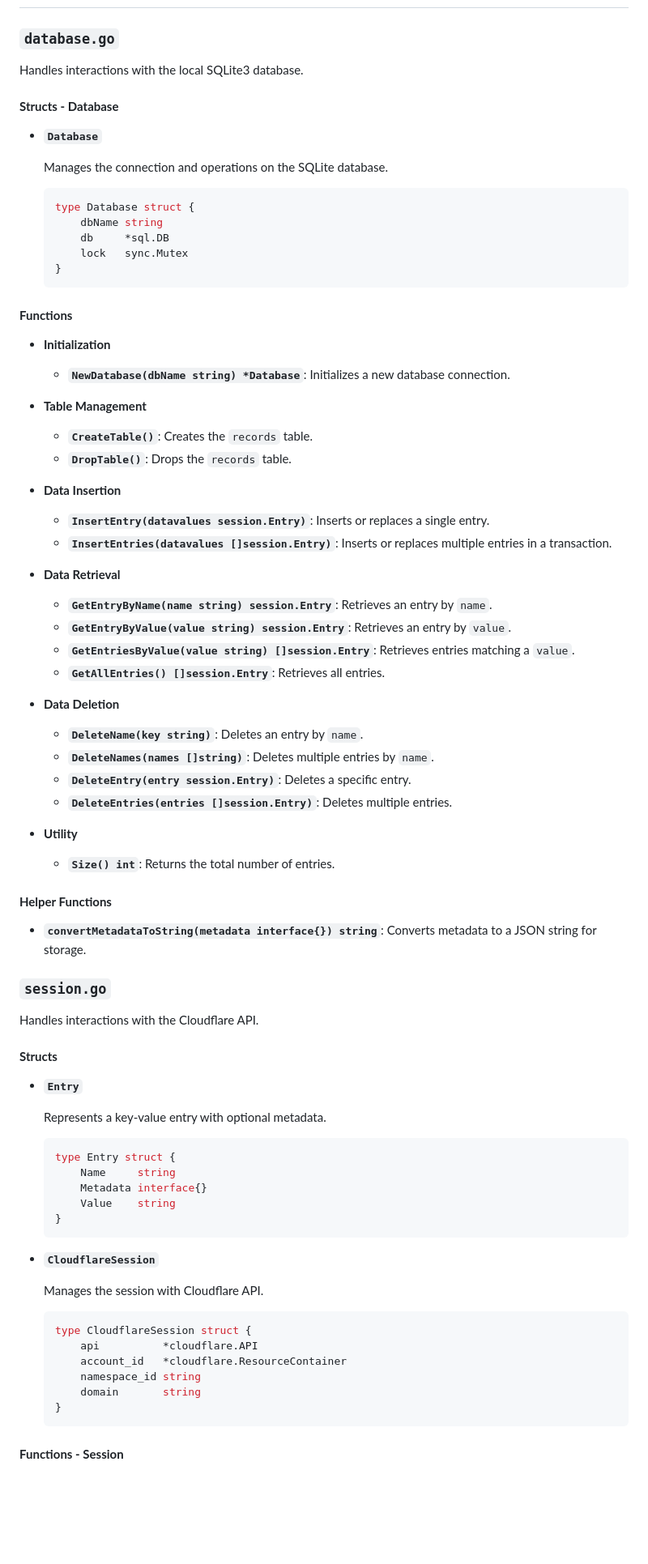
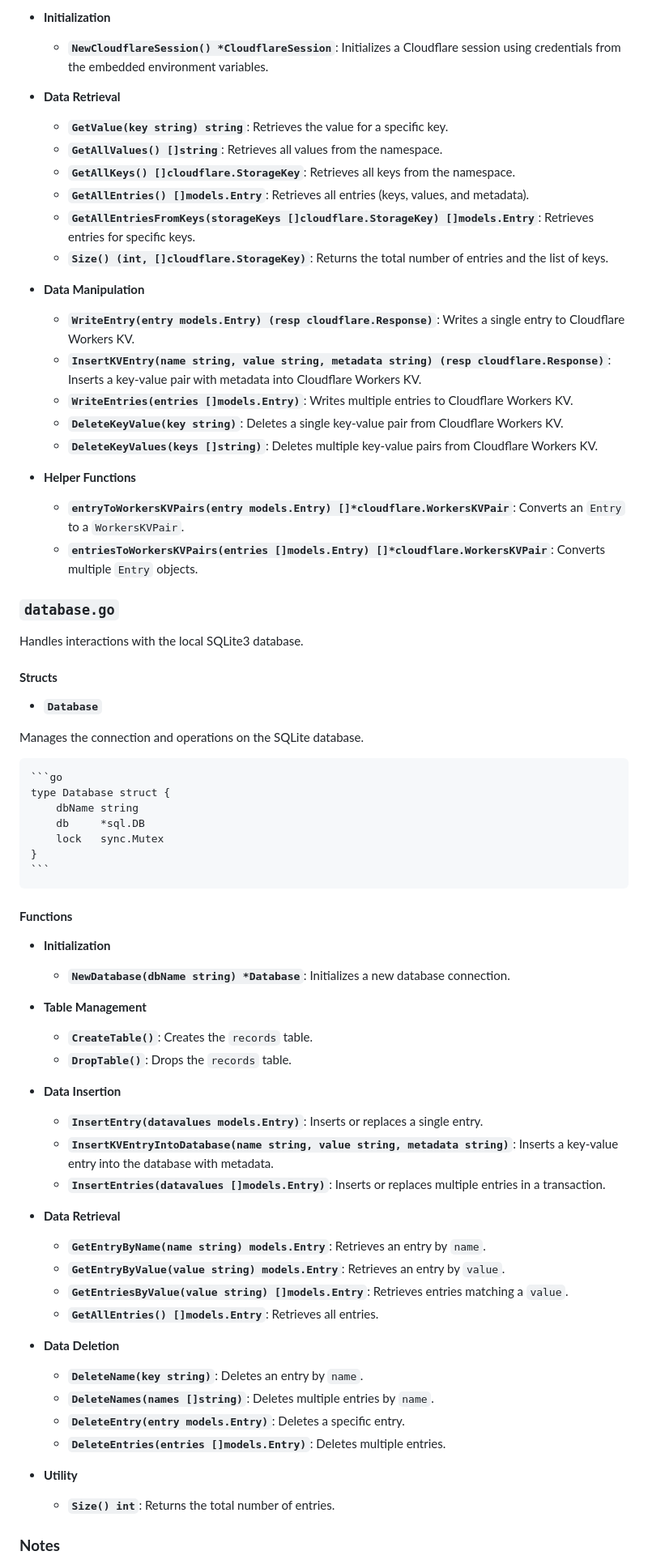
Before and after one commit to williamveith/cdnmanager, a Markdown page: README.md, the part around one of its changes. Shown at 81% size. GitHub-like rendering; blank space fills up the shorter version.

````diff
--- a/README.md
+++ b/README.md
@@ -62,21 +146,46 @@ Replace the empty strings with your actual Cloudflare account details.
+- **Initialization**
+
+  - **`NewCloudflareSession() *CloudflareSession`**: Initializes a Cloudflare session using credentials from the embedded environment variables.
+
+- **Data Retrieval**
+
+  - **`GetValue(key string) string`**: Retrieves the value for a specific key.
+  - **`GetAllValues() []string`**: Retrieves all values from the namespace.
+  - **`GetAllKeys() []cloudflare.StorageKey`**: Retrieves all keys from the namespace.
+  - **`GetAllEntries() []models.Entry`**: Retrieves all entries (keys, values, and metadata).
+  - **`GetAllEntriesFromKeys(storageKeys []cloudflare.StorageKey) []models.Entry`**: Retrieves entries for specific keys.
+  - **`Size() (int, []cloudflare.StorageKey)`**: Returns the total number of entries and the list of keys.
+
+- **Data Manipulation**
+
+  - **`WriteEntry(entry models.Entry) (resp cloudflare.Response)`**: Writes a single entry to Cloudflare Workers KV.
+  - **`InsertKVEntry(name string, value string, metadata string) (resp cloudflare.Response)`**: Inserts a key-value pair with metadata into Cloudflare Workers KV.
+  - **`WriteEntries(entries []models.Entry)`**: Writes multiple entries to Cloudflare Workers KV.
+  - **`DeleteKeyValue(key string)`**: Deletes a single key-value pair from Cloudflare Workers KV.
+  - **`DeleteKeyValues(keys []string)`**: Deletes multiple key-value pairs from Cloudflare Workers KV.
+
+- **Helper Functions**
+
+  - **`entryToWorkersKVPairs(entry models.Entry) []*cloudflare.WorkersKVPair`**: Converts an `Entry` to a `WorkersKVPair`.
+  - **`entriesToWorkersKVPairs(entries []models.Entry) []*cloudflare.WorkersKVPair`**: Converts multiple `Entry` objects.
 
 ### `database.go`
 
 Handles interactions with the local SQLite3 database.
 
-#### **Structs - Database**
+#### **Structs**
 
 - **`Database`**
 
-  Manages the connection and operations on the SQLite database.
+Manages the connection and operations on the SQLite database.
 
-  ```go
-  type Database struct {
-      dbName string
-      db     *sql.DB
-      lock   sync.Mutex
-  }
-  ```
+    ```go
+    type Database struct {
+        dbName string
+        db     *sql.DB
+        lock   sync.Mutex
+    }
+    ```
 
 #### **Functions**
 
@@ -91,61 +200,27 @@ Handles interactions with the local SQLite3 database.
 
 - **Data Insertion**
 
-  - **`InsertEntry(datavalues session.Entry)`**: Inserts or replaces a single entry.
-  - **`InsertEntries(datavalues []session.Entry)`**: Inserts or replaces multiple entries in a transaction.
+  - **`InsertEntry(datavalues models.Entry)`**: Inserts or replaces a single entry.
+  - **`InsertKVEntryIntoDatabase(name string, value string, metadata string)`**: Inserts a key-value entry into the database with metadata.
+  - **`InsertEntries(datavalues []models.Entry)`**: Inserts or replaces multiple entries in a transaction.
 
 - **Data Retrieval**
 
-  - **`GetEntryByName(name string) session.Entry`**: Retrieves an entry by `name`.
-  - **`GetEntryByValue(value string) session.Entry`**: Retrieves an entry by `value`.
-  - **`GetEntriesByValue(value string) []session.Entry`**: Retrieves entries matching a `value`.
-  - **`GetAllEntries() []session.Entry`**: Retrieves all entries.
+  - **`GetEntryByName(name string) models.Entry`**: Retrieves an entry by `name`.
+  - **`GetEntryByValue(value string) models.Entry`**: Retrieves an entry by `value`.
+  - **`GetEntriesByValue(value string) []models.Entry`**: Retrieves entries matching a `value`.
+  - **`GetAllEntries() []models.Entry`**: Retrieves all entries.
 
 - **Data Deletion**
 
   - **`DeleteName(key string)`**: Deletes an entry by `name`.
   - **`DeleteNames(names []string)`**: Deletes multiple entries by `name`.
-  - **`DeleteEntry(entry session.Entry)`**: Deletes a specific entry.
-  - **`DeleteEntries(entries []session.Entry)`**: Deletes multiple entries.
+  - **`DeleteEntry(entry models.Entry)`**: Deletes a specific entry.
+  - **`DeleteEntries(entries []models.Entry)`**: Deletes multiple entries.
 
 - **Utility**
 
   - **`Size() int`**: Returns the total number of entries.
 
-#### **Helper Functions**
+### **Notes**
 
-- **`convertMetadataToString(metadata interface{}) string`**: Converts metadata to a JSON string for storage.
-
-### `session.go`
-
-Handles interactions with the Cloudflare API.
-
-#### **Structs**
-
-- **`Entry`**
-
-  Represents a key-value entry with optional metadata.
-
-  ```go
-  type Entry struct {
-      Name     string
-      Metadata interface{}
-      Value    string
-  }
-  ```
-
-- **`CloudflareSession`**
-
-  Manages the session with Cloudflare API.
-
-  ```go
-  type CloudflareSession struct {
-      api          *cloudflare.API
-      account_id   *cloudflare.ResourceContainer
-      namespace_id string
-      domain       string
-  }
-  ```
-
-#### **Functions - Session**
-
````
Also changed, not shown: other parts of README.md (+322 -292 lines).
